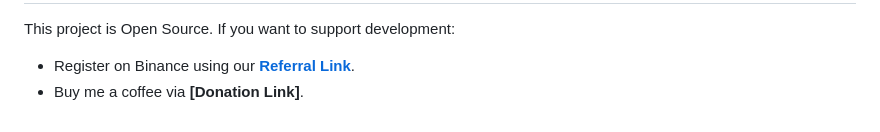
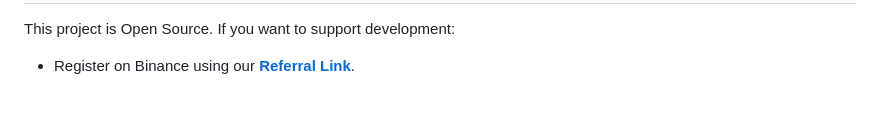
Before and after one commit to TnTivanTnT/ShieldTrade-CE, a Markdown page: README.md, the part around the change. Drawn GitHub-style.

Commit message:
Remove duplicate donation link entry in README

```diff
--- a/README.md
+++ b/README.md
@@ -52,4 +52,3 @@ The system consists of two main components:
 ## 📈 Monetization & Support
 This project is Open Source. If you want to support development:
 * Register on Binance using our **[Referral Link](https://www.binance.com/activity/referral-entry/CPA?ref=CPA_000RJSUT5M)**.
-* Buy me a coffee via **[Donation Link]**.
```
